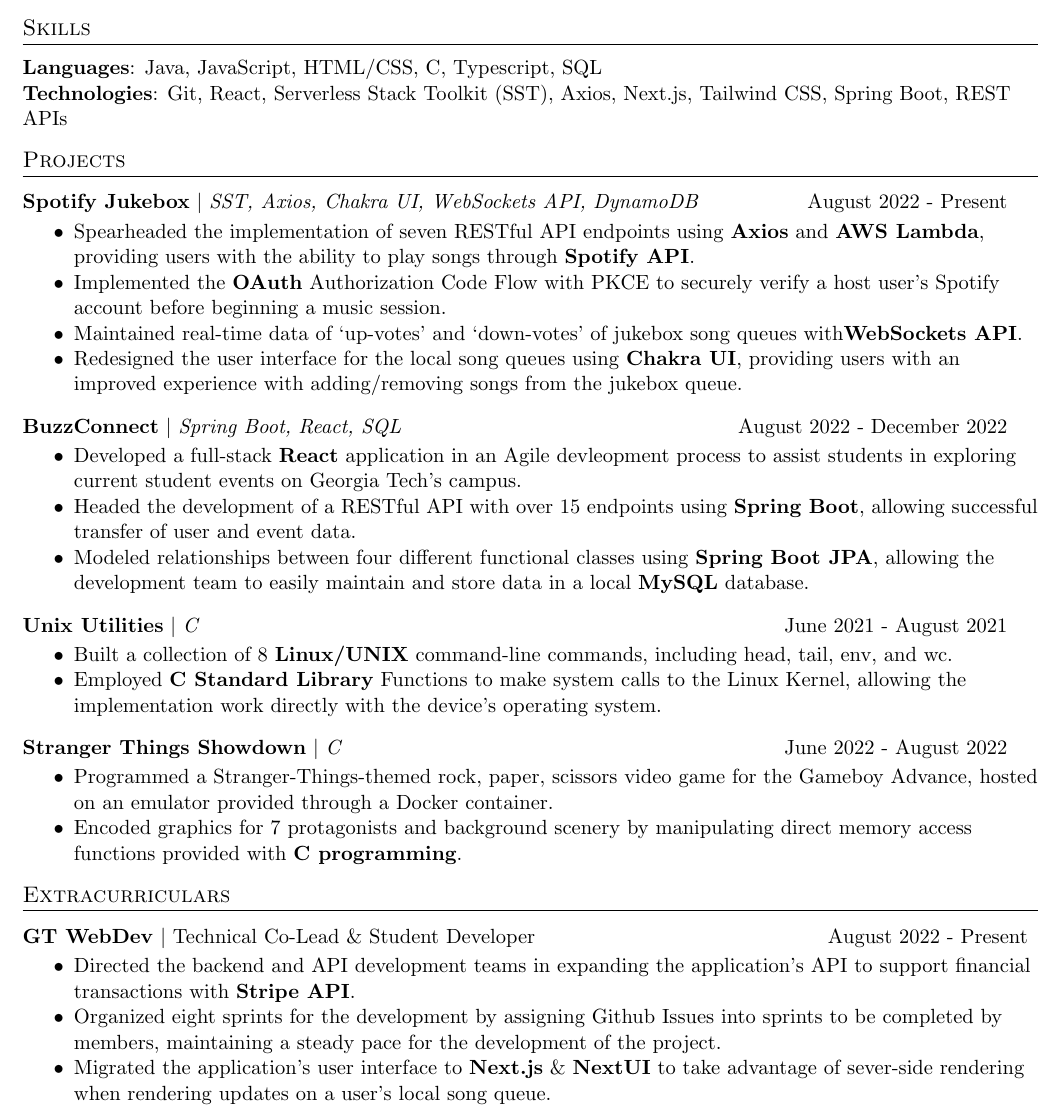
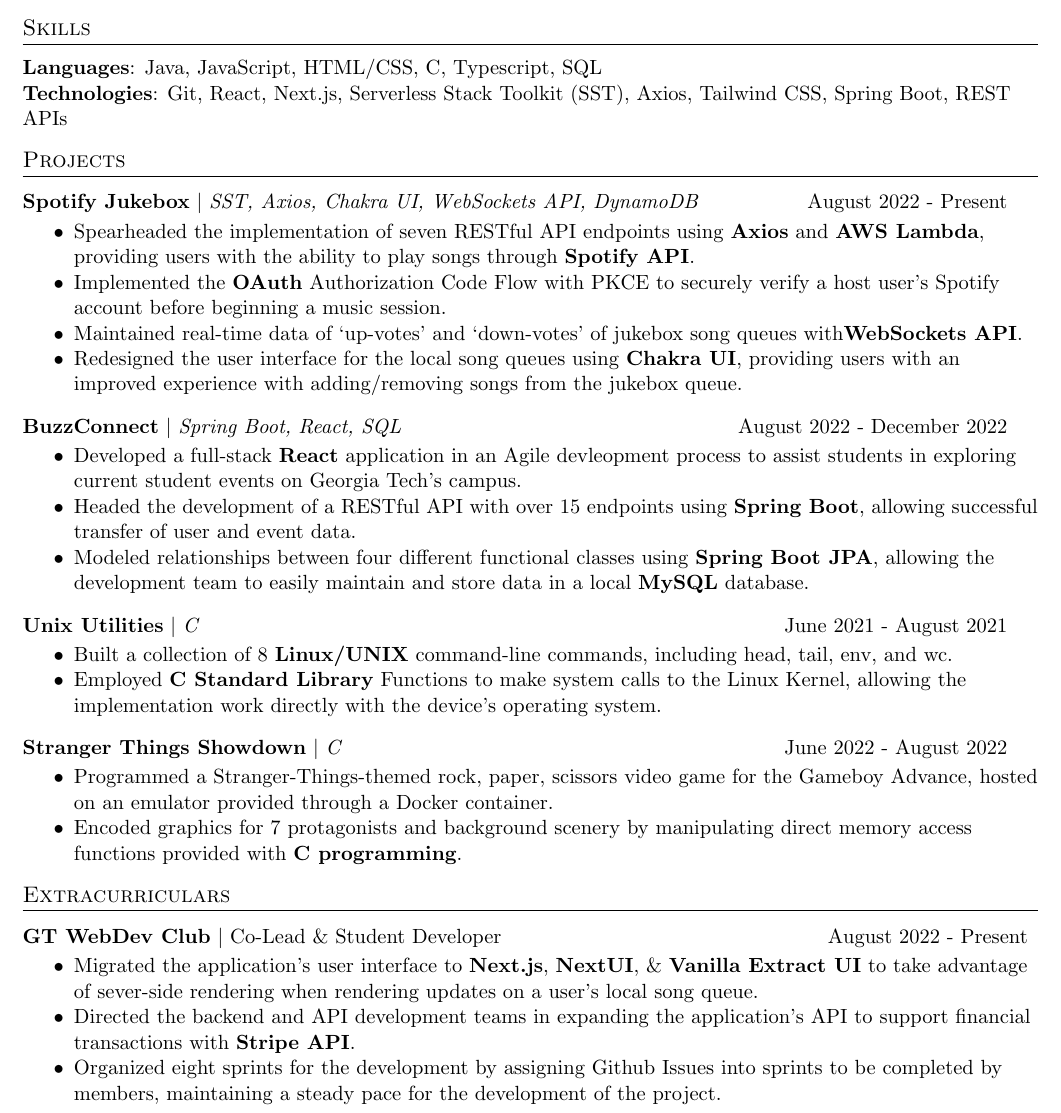
Before and after one commit to brianpak2402/Resume, a LaTeX CV (Pak_Brian_Resume.tex): part of the page, cut so that both start at the same text. Compiled offline with pdfLaTeX.

Commit message:
beginning spring 2023

```diff
--- a/Pak_Brian_Resume.tex
+++ b/Pak_Brian_Resume.tex
@@ -126,7 +126,7 @@
 %-----------SKILLS----------------------
 \section{Skills}
     \textbf{Languages}{: Java, JavaScript, HTML/CSS, C, Typescript, SQL} \\
-    \textbf{Technologies}{: Git, React, Serverless Stack Toolkit (SST), Axios, Next.js, Tailwind CSS, Spring Boot, REST APIs}
+    \textbf{Technologies}{: Git, React, Next.js, Serverless Stack Toolkit (SST), Axios, Tailwind CSS, Spring Boot, REST APIs}
 
 %-----------PROJECT EXPERIENCE-----------------
 \section{Projects}
@@ -159,11 +159,11 @@
 
 %-----------LEADERSHIP----------------------
 \section{Extracurriculars}
-  \resumeExperienceHeading{GT WebDev}{Technical Co-Lead \& Student Developer}{August 2022 - Present}
+  \resumeExperienceHeading{GT WebDev Club}{Co-Lead \& Student Developer}{August 2022 - Present}
     \resumeItemListStart
+      \item {Migrated the application's user interface to \textbf{Next.js}, \textbf{NextUI}, \& \textbf{Vanilla Extract UI} to take advantage of sever-side rendering when rendering updates on a user's local song queue.}
       \item {Directed the backend and API development teams in expanding the application's API to support financial transactions with \textbf{Stripe API}.}
       \item {Organized eight sprints for the development by assigning Github Issues into sprints to be completed by members, maintaining a steady pace for the development of the project.}
-      \item {Migrated the application's user interface to \textbf{Next.js} \& \textbf{NextUI} to take advantage of sever-side rendering when rendering updates on a user's local song queue.}
     \resumeItemListEnd
 
 
```
Also changed, not shown: Pak_Brian_Resume.pdf, 3 other files.
